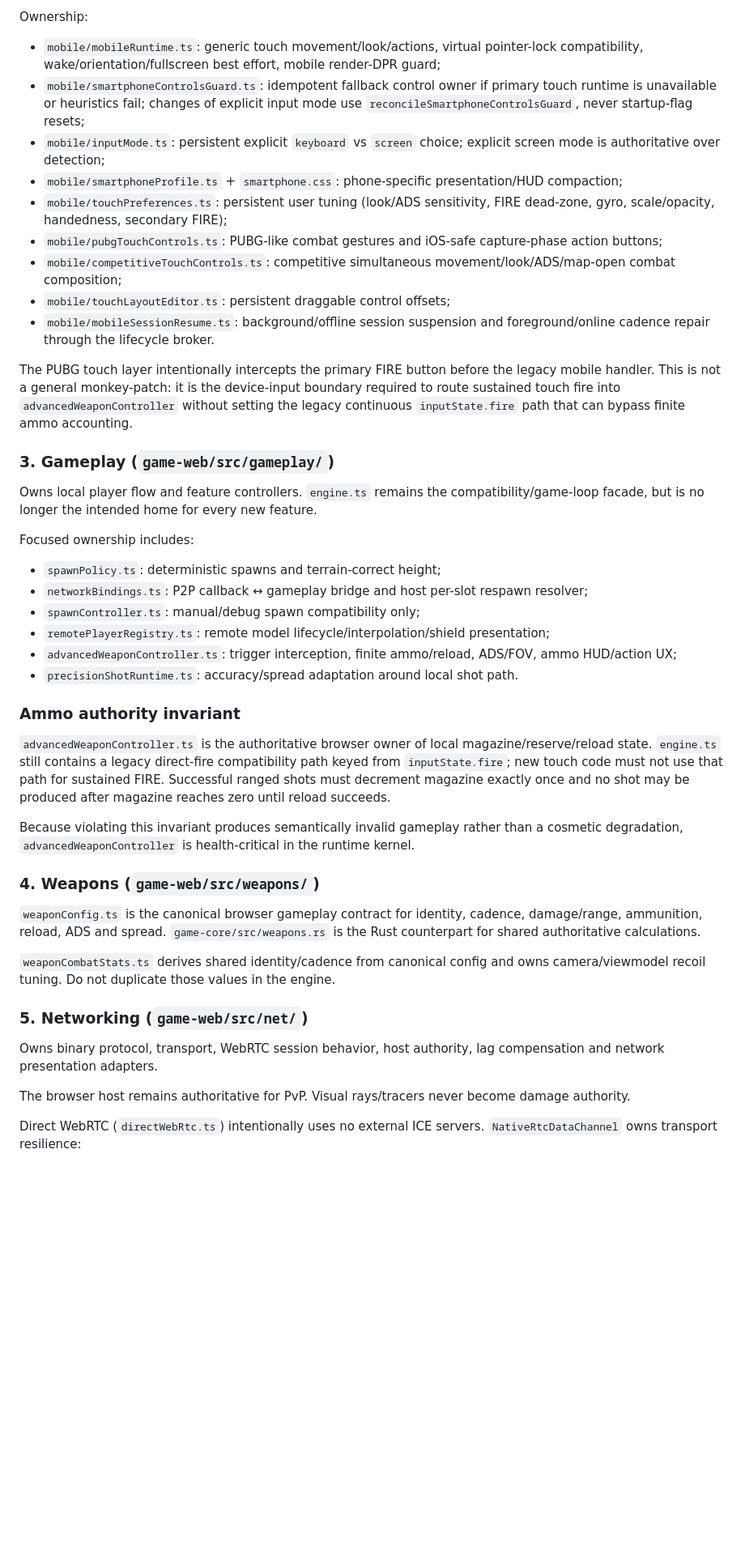
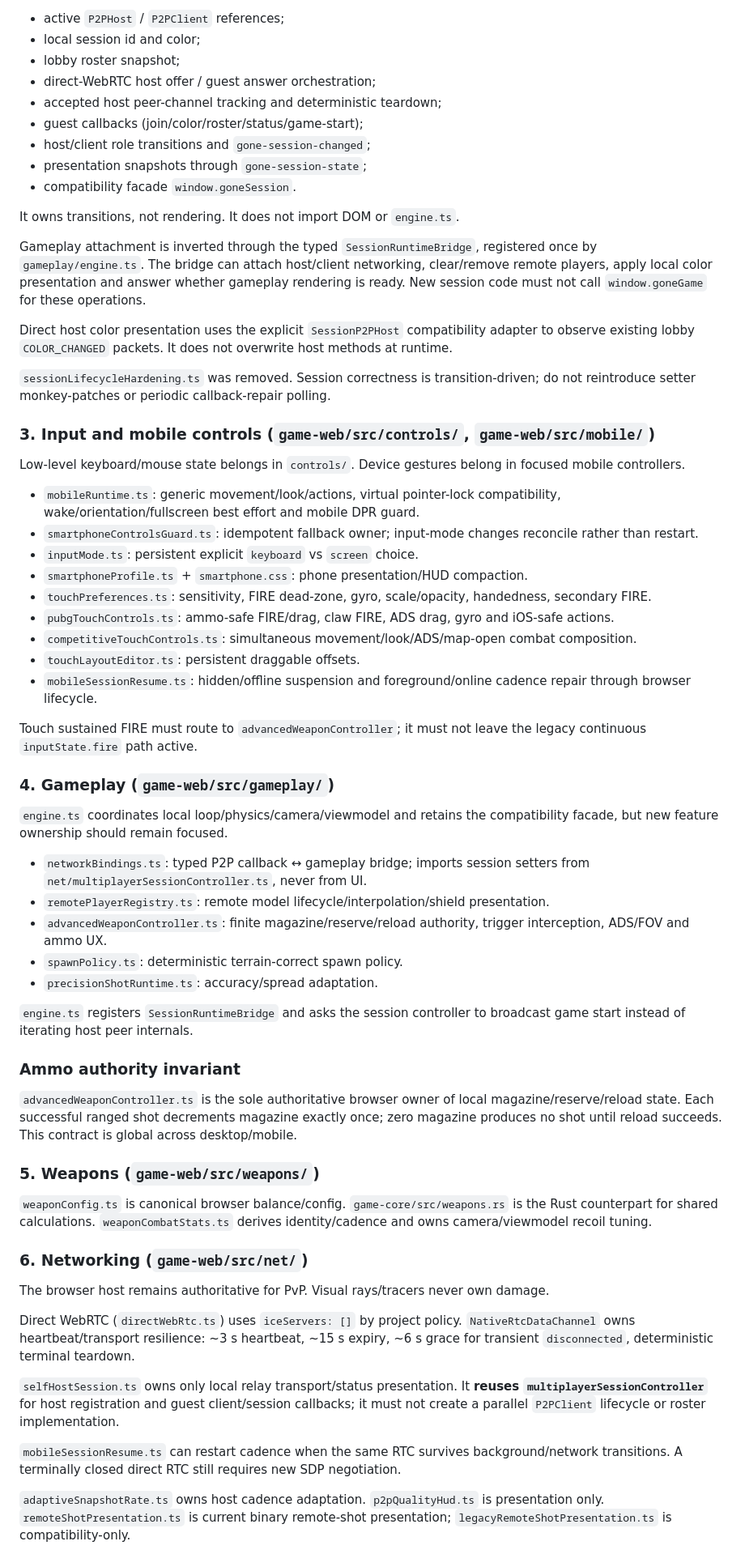
Before and after one commit to gernotfound/gone, a Markdown page: ARCHITECTURE.md, the part around one of its changes. Shown at 81% size. GitHub-like rendering; blank space fills up the shorter version.

Commit message:
Document canonical multiplayer session ownership

```diff
--- a/ARCHITECTURE.md
+++ b/ARCHITECTURE.md
@@ -66,48 +63,67 @@ Low-level keyboard/mouse state belongs in `controls/`. Device-specific gesture t
 
-Ownership:
+- active `P2PHost` / `P2PClient` references;
+- local session id and color;
+- lobby roster snapshot;
+- direct-WebRTC host offer / guest answer orchestration;
+- accepted host peer-channel tracking and deterministic teardown;
+- guest callbacks (join/color/roster/status/game-start);
+- host/client role transitions and `gone-session-changed`;
+- presentation snapshots through `gone-session-state`;
+- compatibility facade `window.goneSession`.
 
-- `mobile/mobileRuntime.ts`: generic touch movement/look/actions, virtual pointer-lock compatibility, wake/orientation/fullscreen best effort, mobile render-DPR guard;
-- `mobile/smartphoneControlsGuard.ts`: idempotent fallback control owner if primary touch runtime is unavailable or heuristics fail; changes of explicit input mode use `reconcileSmartphoneControlsGuard`, never startup-flag resets;
-- `mobile/inputMode.ts`: persistent explicit `keyboard` vs `screen` choice; explicit screen mode is authoritative over detection;
-- `mobile/smartphoneProfile.ts` + `smartphone.css`: phone-specific presentation/HUD compaction;
-- `mobile/touchPreferences.ts`: persistent user tuning (look/ADS sensitivity, FIRE dead-zone, gyro, scale/opacity, handedness, secondary FIRE);
-- `mobile/pubgTouchControls.ts`: PUBG-like combat gestures and iOS-safe capture-phase action buttons;
-- `mobile/competitiveTouchControls.ts`: competitive simultaneous movement/look/ADS/map-open combat composition;
-- `mobile/touchLayoutEditor.ts`: persistent draggable control offsets;
-- `mobile/mobileSessionResume.ts`: background/offline session suspension and foreground/online cadence repair through the lifecycle broker.
+It owns transitions, not rendering. It does not import DOM or `engine.ts`.
 
-The PUBG touch layer intentionally intercepts the primary FIRE button before the legacy mobile handler. This is not a general monkey-patch: it is the device-input boundary required to route sustained touch fire into `advancedWeaponController` without setting the legacy continuous `inputState.fire` path that can bypass finite ammo accounting.
+Gameplay attachment is inverted through the typed `SessionRuntimeBridge`, registered once by `gameplay/engine.ts`. The bridge can attach host/client networking, clear/remove remote players, apply local color presentation and answer whether gameplay rendering is ready. New session code must not call `window.goneGame` for these operations.
 
-### 3. Gameplay (`game-web/src/gameplay/`)
+Direct host color presentation uses the explicit `SessionP2PHost` compatibility adapter to observe existing lobby `COLOR_CHANGED` packets. It does not overwrite host methods at runtime.
 
-Owns local player flow and feature controllers. `engine.ts` remains the compatibility/game-loop facade, but is no longer the intended home for every new feature.
+`sessionLifecycleHardening.ts` was removed. Session correctness is transition-driven; do not reintroduce setter monkey-patches or periodic callback-repair polling.
 
-Focused ownership includes:
+### 3. Input and mobile controls (`game-web/src/controls/`, `game-web/src/mobile/`)
 
-- `spawnPolicy.ts`: deterministic spawns and terrain-correct height;
-- `networkBindings.ts`: P2P callback ↔ gameplay bridge and host per-slot respawn resolver;
-- `spawnController.ts`: manual/debug spawn compatibility only;
-- `remotePlayerRegistry.ts`: remote model lifecycle/interpolation/shield presentation;
-- `advancedWeaponController.ts`: trigger interception, finite ammo/reload, ADS/FOV, ammo HUD/action UX;
-- `precisionShotRuntime.ts`: accuracy/spread adaptation around local shot path.
+Low-level keyboard/mouse state belongs in `controls/`. Device gestures belong in focused mobile controllers.
+
+- `mobileRuntime.ts`: generic movement/look/actions, virtual pointer-lock compatibility, wake/orientation/fullscreen best effort and mobile DPR guard.
+- `smartphoneControlsGuard.ts`: idempotent fallback owner; input-mode changes reconcile rather than restart.
+- `inputMode.ts`: persistent explicit `keyboard` vs `screen` choice.
+- `smartphoneProfile.ts` + `smartphone.css`: phone presentation/HUD compaction.
+- `touchPreferences.ts`: sensitivity, FIRE dead-zone, gyro, scale/opacity, handedness, secondary FIRE.
+- `pubgTouchControls.ts`: ammo-safe FIRE/drag, claw FIRE, ADS drag, gyro and iOS-safe actions.
+- `competitiveTouchControls.ts`: simultaneous movement/look/ADS/map-open combat composition.
+- `touchLayoutEditor.ts`: persistent draggable offsets.
+- `mobileSessionResume.ts`: hidden/offline suspension and foreground/online cadence repair through browser lifecycle.
+
+Touch sustained FIRE must route to `advancedWeaponController`; it must not leave the legacy continuous `inputState.fire` path active.
+
+### 4. Gameplay (`game-web/src/gameplay/`)
+
+`engine.ts` coordinates local loop/physics/camera/viewmodel and retains the compatibility facade, but new feature ownership should remain focused.
+
+- `networkBindings.ts`: typed P2P callback ↔ gameplay bridge; imports session setters from `net/multiplayerSessionController.ts`, never from UI.
+- `remotePlayerRegistry.ts`: remote model lifecycle/interpolation/shield presentation.
+- `advancedWeaponController.ts`: finite magazine/reserve/reload authority, trigger interception, ADS/FOV and ammo UX.
+- `spawnPolicy.ts`: deterministic terrain-correct spawn policy.
+- `precisionShotRuntime.ts`: accuracy/spread adaptation.
+
+`engine.ts` registers `SessionRuntimeBridge` and asks the session controller to broadcast game start instead of iterating host peer internals.
 
 ### Ammo authority invariant
 
-`advancedWeaponController.ts` is the authoritative browser owner of local magazine/reserve/reload state. `engine.ts` still contains a legacy direct-fire compatibility path keyed from `inputState.fire`; new touch code must not use that path for sustained FIRE. Successful ranged shots must decrement magazine exactly once and no shot may be produced after magazine reaches zero until reload succeeds.
+`advancedWeaponController.ts` is the sole authoritative browser owner of local magazine/reserve/reload state. Each successful ranged shot decrements magazine exactly once; zero magazine produces no shot until reload succeeds. This contract is global across desktop/mobile.
 
-Because violating this invariant produces semantically invalid gameplay rather than a cosmetic degradation, `advancedWeaponController` is health-critical in the runtime kernel.
+### 5. Weapons (`game-web/src/weapons/`)
 
-### 4. Weapons (`game-web/src/weapons/`)
+`weaponConfig.ts` is canonical browser balance/config. `game-core/src/weapons.rs` is the Rust counterpart for shared calculations. `weaponCombatStats.ts` derives identity/cadence and owns camera/viewmodel recoil tuning.
 
-`weaponConfig.ts` is the canonical browser gameplay contract for identity, cadence, damage/range, ammunition, reload, ADS and spread. `game-core/src/weapons.rs` is the Rust counterpart for shared authoritative calculations.
+### 6. Networking (`game-web/src/net/`)
 
-`weaponCombatStats.ts` derives shared identity/cadence from canonical config and owns camera/viewmodel recoil tuning. Do not duplicate those values in the engine.
+The browser host remains authoritative for PvP. Visual rays/tracers never own damage.
 
-### 5. Networking (`game-web/src/net/`)
+Direct WebRTC (`directWebRtc.ts`) uses `iceServers: []` by project policy. `NativeRtcDataChannel` owns heartbeat/transport resilience: ~3 s heartbeat, ~15 s expiry, ~6 s grace for transient `disconnected`, deterministic terminal teardown.
 
-Owns binary protocol, transport, WebRTC session behavior, host authority, lag compensation and network presentation adapters.
+`selfHostSession.ts` owns only local relay transport/status presentation. It **reuses `multiplayerSessionController`** for host registration and guest client/session callbacks; it must not create a parallel `P2PClient` lifecycle or roster implementation.
 
-The browser host remains authoritative for PvP. Visual rays/tracers never become damage authority.
+`mobileSessionResume.ts` can restart cadence when the same RTC survives background/network transitions. A terminally closed direct RTC still requires new SDP negotiation.
 
-Direct WebRTC (`directWebRtc.ts`) intentionally uses no external ICE servers. `NativeRtcDataChannel` owns transport resilience:
+`adaptiveSnapshotRate.ts` owns host cadence adaptation. `p2pQualityHud.ts` is presentation only. `remoteShotPresentation.ts` is current binary remote-shot presentation; `legacyRemoteShotPresentation.ts` is compatibility-only.
 
```
Also changed, not shown: other parts of ARCHITECTURE.md (+82 -158 lines).
